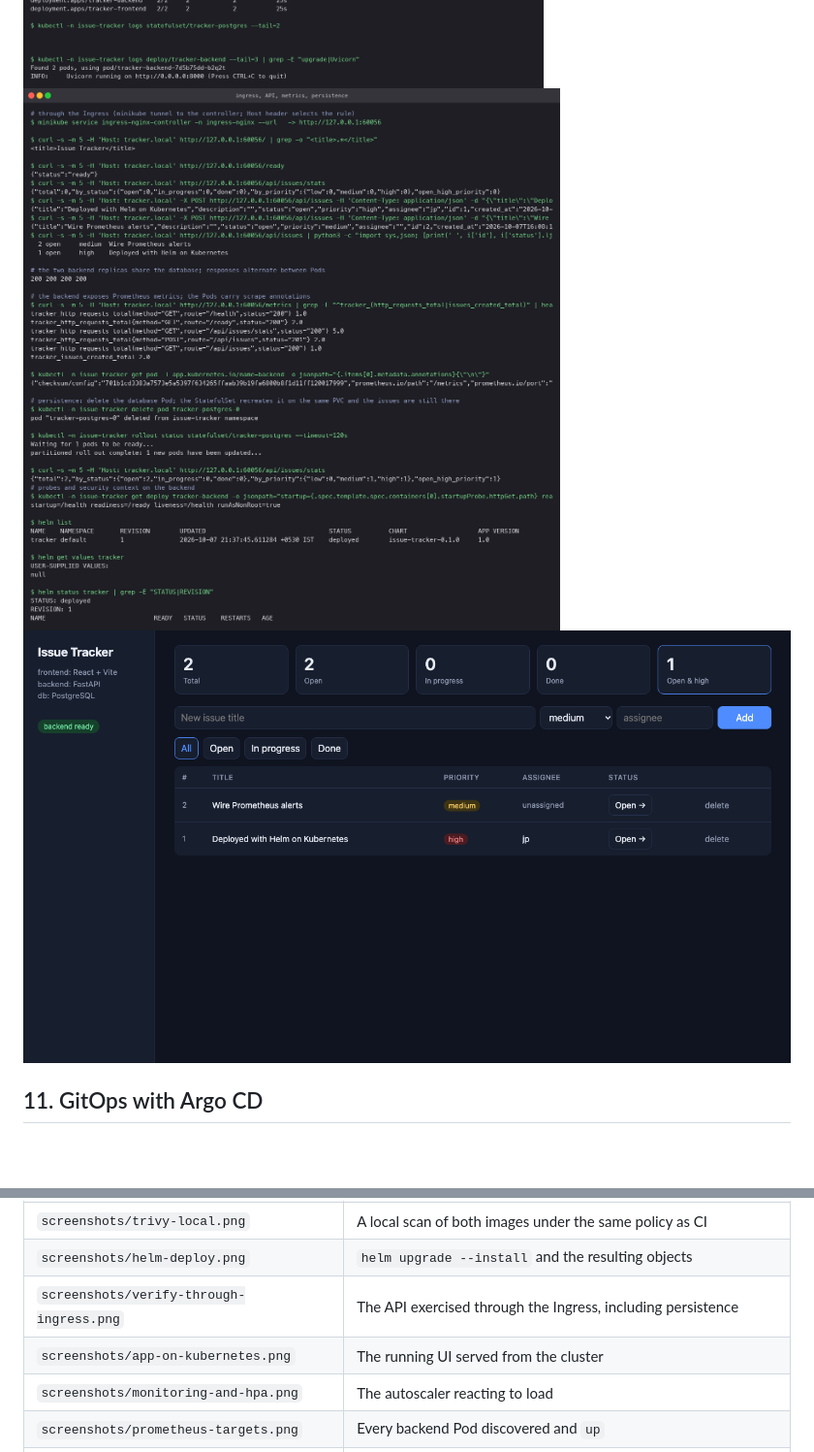
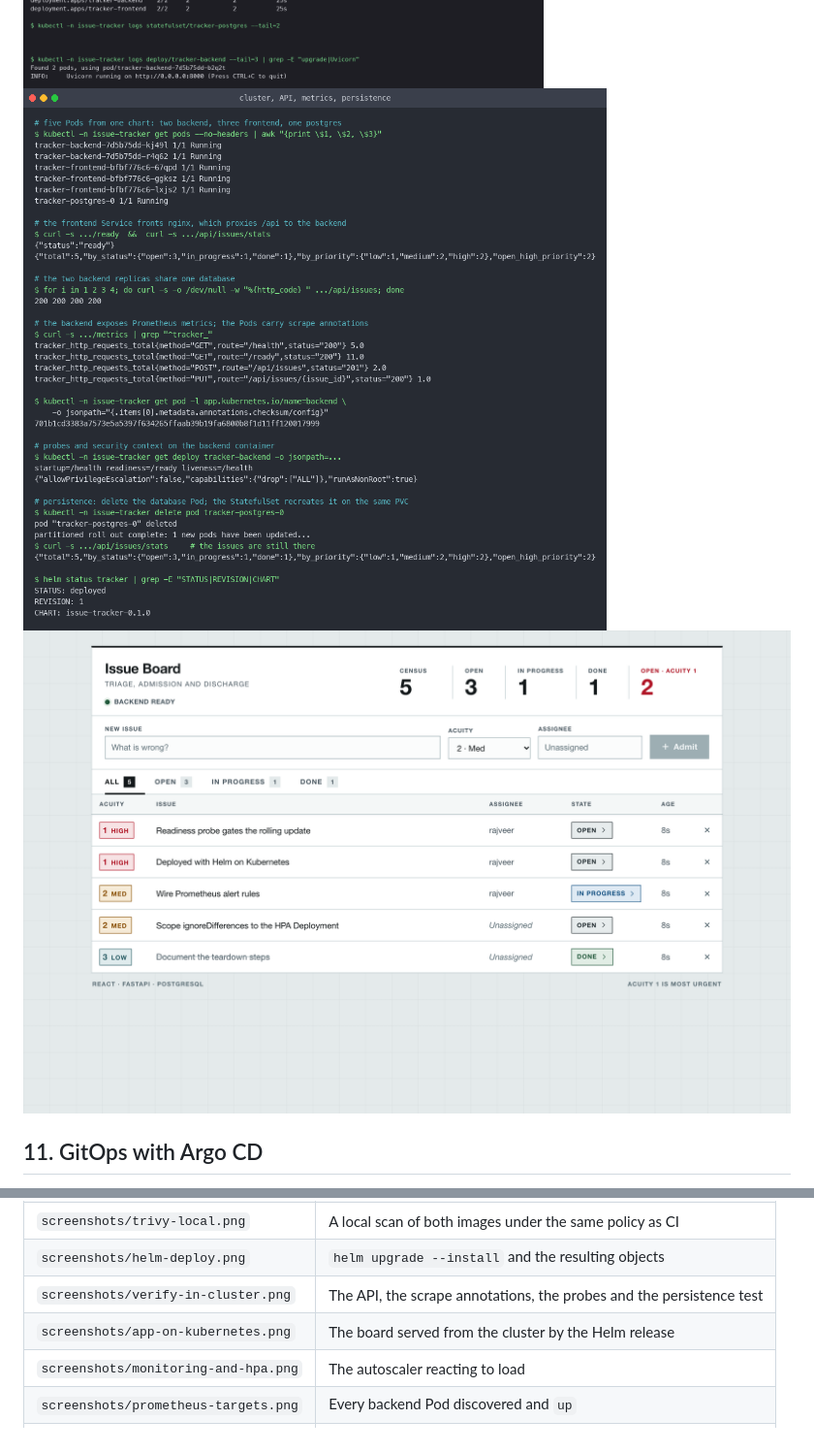
Before and after one commit to RAJVEER42/DevOps, a Markdown page: Final DevOps Project/README.md, 2 parts joined by grey strips. Shown: that part at 97% size. GitHub-like rendering; pictures changed too: Final DevOps Project/screenshots/app-on-kubernetes.png, Final DevOps Project/screenshots/verify-in-cluster.png (added), Final DevOps Project/screenshots/verify-through-ingress.png (deleted); blank space fills up the shorter version.

Commit message:
Recapture the in-cluster screenshots from this deployment
The cluster shot still showed the previous dark interface, so it contradicted
the board on the same page, and both captures carried an assignee from another
person's run.

Both are retaken from a kind cluster running this chart: five Pods from one
release, the API and metrics through the frontend Service, the config checksum
and probe paths, and the persistence test. Renamed the second to match what it
actually verifies, since the Ingress is disabled on kind.

```diff
--- a/Final DevOps Project/README.md
+++ b/Final DevOps Project/README.md
@@ -275,7 +275,7 @@ Persistence was verified by deleting the postgres Pod: the StatefulSet recreated
 PVC and the existing issues were still there.
 
 ![helm deploy](screenshots/helm-deploy.png)
-![verify through ingress](screenshots/verify-through-ingress.png)
+![API, metrics and persistence verified in the cluster](screenshots/verify-in-cluster.png)
 ![the app on kubernetes](screenshots/app-on-kubernetes.png)
 
 ## 11. GitOps with Argo CD
@@ -373,8 +373,8 @@ Full write-up and captures in [troubleshooting/](troubleshooting/README.md).
 | `screenshots/ci-jobs.png` | Job log excerpts: tests, both Trivy scans, the pushes, the smoke test |
 | `screenshots/trivy-local.png` | A local scan of both images under the same policy as CI |
 | `screenshots/helm-deploy.png` | `helm upgrade --install` and the resulting objects |
-| `screenshots/verify-through-ingress.png` | The API exercised through the Ingress, including persistence |
-| `screenshots/app-on-kubernetes.png` | The running UI served from the cluster |
+| `screenshots/verify-in-cluster.png` | The API, the scrape annotations, the probes and the persistence test |
+| `screenshots/app-on-kubernetes.png` | The board served from the cluster by the Helm release |
 | `screenshots/monitoring-and-hpa.png` | The autoscaler reacting to load |
 | `screenshots/prometheus-targets.png` | Every backend Pod discovered and `up` |
 | `screenshots/grafana-dashboard.png` | The provisioned dashboard under load |
```
Also changed, not shown: 1 other file.
